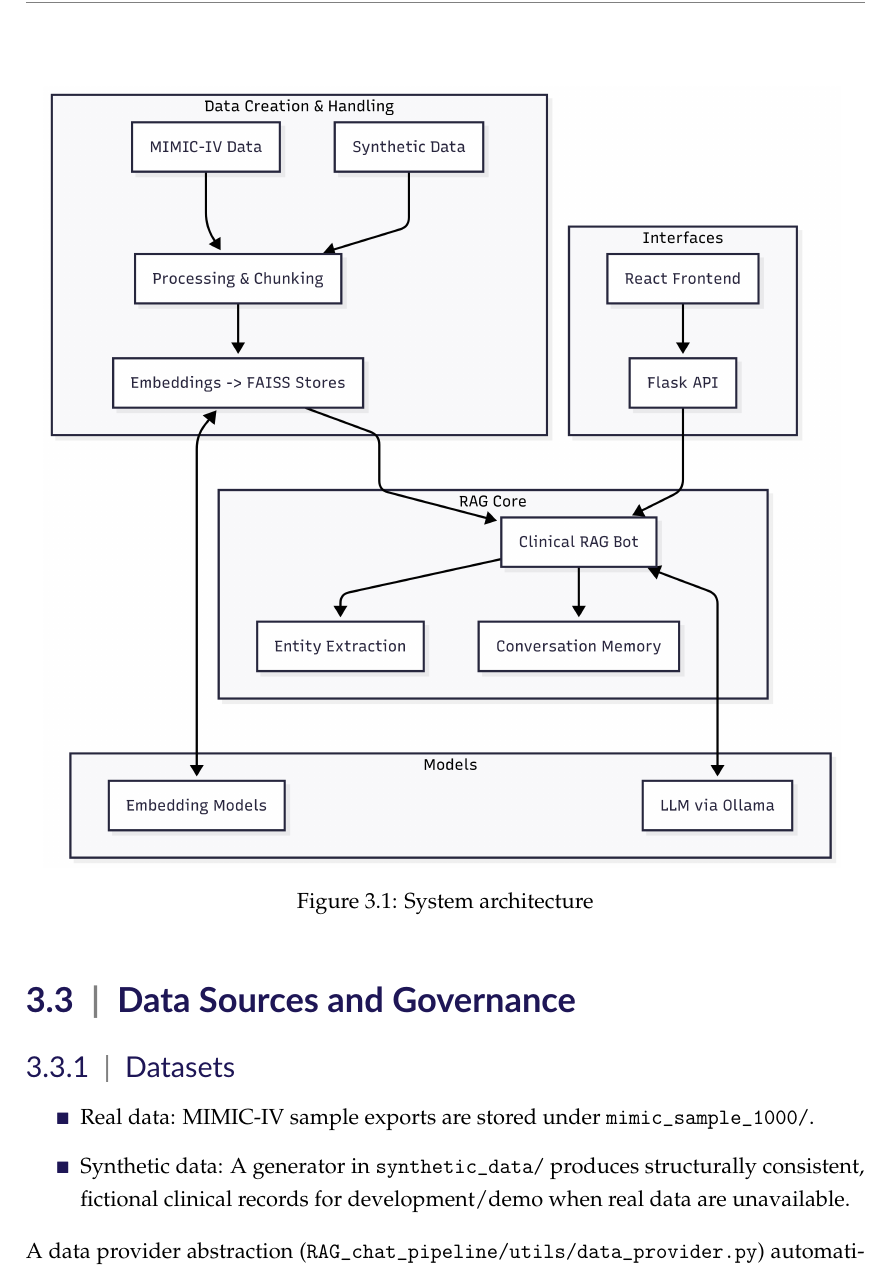
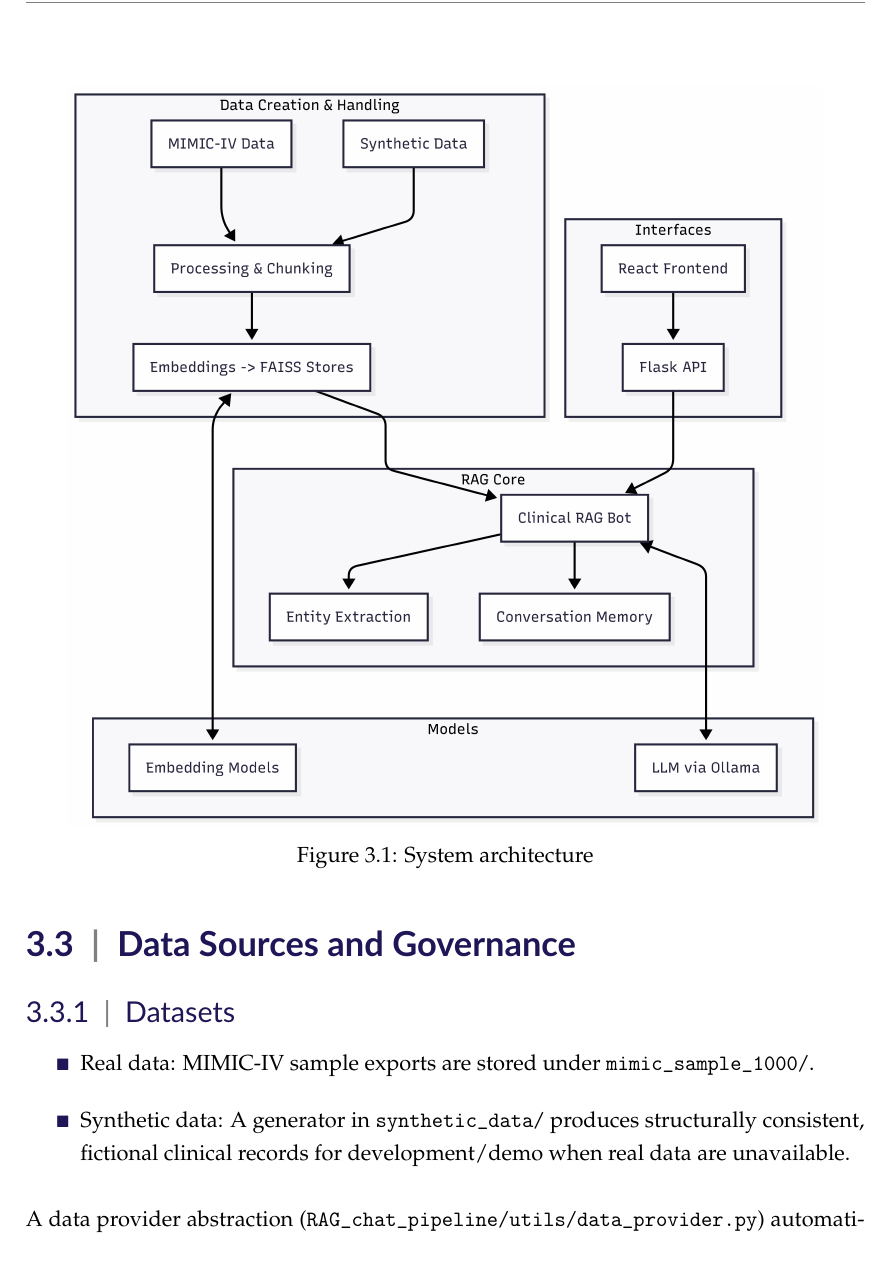
Before and after one commit to DevNick21/Clinical_RAG_chat_bot, a LaTeX thesis (report/dissertation_main.tex, which reads report/chap3_methodology/materials_and_methods_main.tex): part of page 31 of 65, cut so that both start at the same text. Compiled offline with pdfLaTeX.

Commit message:
report writing

```diff
--- a/report/chap3_methodology/materials_and_methods_main.tex
+++ b/report/chap3_methodology/materials_and_methods_main.tex
@@ -19,12 +21,11 @@ This complete approach allows natural language conversations with complex medica
 \section{System Overview}
 
 This design follows a clear separation of responsibilities: a data creation and processing layer that normalises and chunks raw EHR tables into searchable documents; an embedding and vector store layer that encodes and indexes those chunks for semantic retrieval; a lightweight coordination layer that constrains retrieval by admission/section and prepares compact evidence contexts; and a model/serving layer that hosts small, locally runnable LLMs and exposes user-facing APIs and a web UI. This structure prioritises traceability, privacy, and reproducibility while keeping runtime costs and latency manageable for local experiments.
-\begin{figure}[H]
-  \centering
-  \includegraphics[width=0.95\linewidth]{chap3_methodology/images/system_archi.png}
-  \caption{System architecture}
+\begin{center}
+  \includegraphics[width=0.90\linewidth]{chap3_methodology/images/system_archi.png}
+  \captionof{figure}{System architecture}
   \label{fig:system_architecture}
-\end{figure}
+\end{center}
 
 % ========================
 % 3.2 Data Sources and Governance
--- a/report/dissertation_main.tex
+++ b/report/dissertation_main.tex
@@ -36,6 +36,7 @@
 \usepackage{tabularx}    %% flexible-width tables
 \usepackage{placeins}    %% for FloatBarrier to control floats
 \usepackage{float}      %% for [H] float placement
+\usepackage{caption}    %% for captionof in non-floating figures
 
 %% ***************** (Your) Packages (End) *******************
 
```
Also changed, not shown: report/chap3_methodology/materials_and_methods_main.tex (12 more changed lines).
